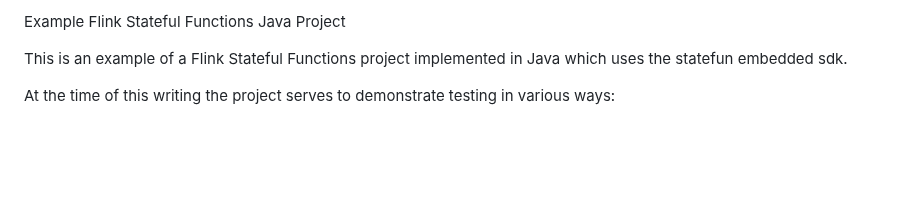
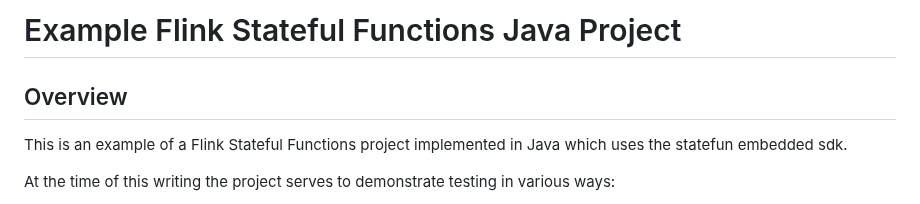
Before and after one commit to ImagineLearning/statefun-3.3-embedded-java, a Markdown page: README.md, the part around one of its changes. GitHub-like rendering; blank space fills up the shorter version.

```diff
--- a/README.md
+++ b/README.md
@@ -1,5 +1,6 @@
-Example Flink Stateful Functions Java Project
+# Example Flink Stateful Functions Java Project
 
+## Overview
 
 This is an example of a Flink Stateful Functions project implemented in Java which uses the statefun embedded sdk.
 
```
Also changed, not shown: other parts of README.md (+23 -7 lines), example-diagram.png (added), 5 other files.
